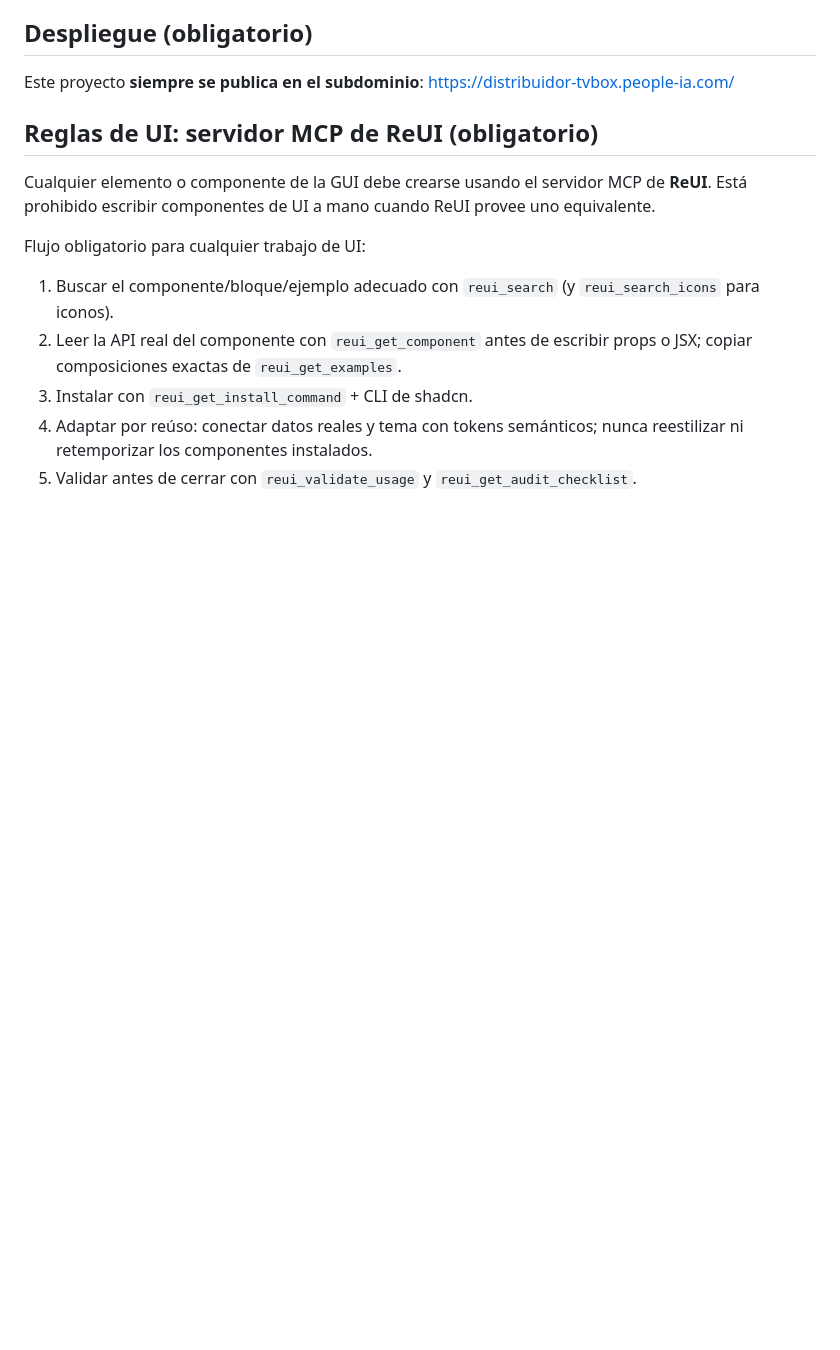
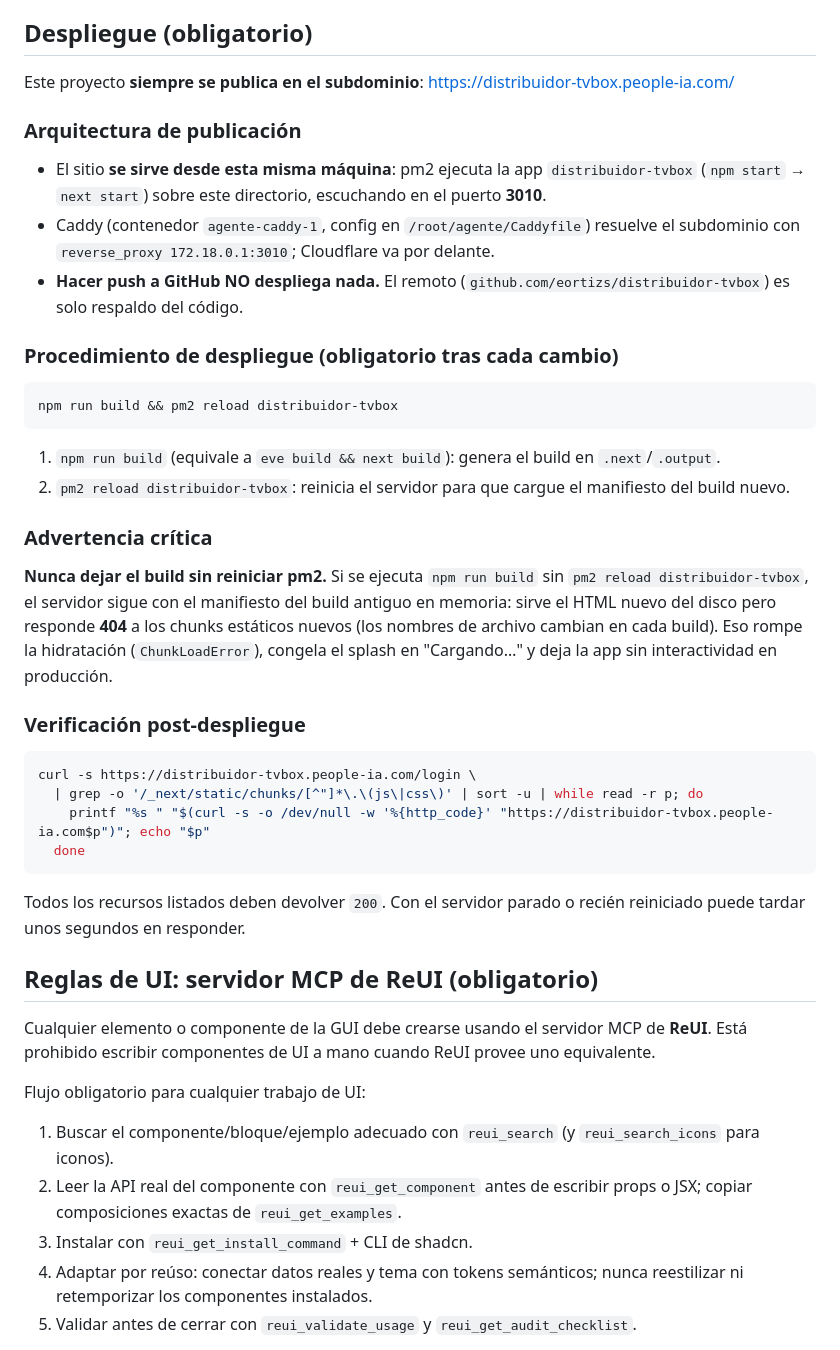
Before and after one commit to eortizs/distribuidor-tvbox, a Markdown page: AGENTS.md, the part around the change. Drawn GitHub-style; blank space fills up the shorter version.

Commit message:
Document deployment: pm2 + next start on this host, reload required after build

````diff
--- a/AGENTS.md
+++ b/AGENTS.md
@@ -11,6 +11,36 @@ This block is written and re-added by `next dev` — verify at `node_modules/nex
 ## Despliegue (obligatorio)
 
 Este proyecto **siempre se publica en el subdominio**: https://distribuidor-tvbox.people-ia.com/
+
+### Arquitectura de publicación
+
+- El sitio **se sirve desde esta misma máquina**: pm2 ejecuta la app `distribuidor-tvbox` (`npm start` → `next start`) sobre este directorio, escuchando en el puerto **3010**.
+- Caddy (contenedor `agente-caddy-1`, config en `/root/agente/Caddyfile`) resuelve el subdominio con `reverse_proxy 172.18.0.1:3010`; Cloudflare va por delante.
+- **Hacer push a GitHub NO despliega nada.** El remoto (`github.com/eortizs/distribuidor-tvbox`) es solo respaldo del código.
+
+### Procedimiento de despliegue (obligatorio tras cada cambio)
+
+```bash
+npm run build && pm2 reload distribuidor-tvbox
+```
+
+1. `npm run build` (equivale a `eve build && next build`): genera el build en `.next`/`.output`.
+2. `pm2 reload distribuidor-tvbox`: reinicia el servidor para que cargue el manifiesto del build nuevo.
+
+### Advertencia crítica
+
+**Nunca dejar el build sin reiniciar pm2.** Si se ejecuta `npm run build` sin `pm2 reload distribuidor-tvbox`, el servidor sigue con el manifiesto del build antiguo en memoria: sirve el HTML nuevo del disco pero responde **404** a los chunks estáticos nuevos (los nombres de archivo cambian en cada build). Eso rompe la hidratación (`ChunkLoadError`), congela el splash en "Cargando…" y deja la app sin interactividad en producción.
+
+### Verificación post-despliegue
+
+```bash
+curl -s https://distribuidor-tvbox.people-ia.com/login \
+  | grep -o '/_next/static/chunks/[^"]*\.\(js\|css\)' | sort -u | while read -r p; do
+    printf "%s " "$(curl -s -o /dev/null -w '%{http_code}' "https://distribuidor-tvbox.people-ia.com$p")"; echo "$p"
+  done
+```
+
+Todos los recursos listados deben devolver `200`. Con el servidor parado o recién reiniciado puede tardar unos segundos en responder.
 
 ## Reglas de UI: servidor MCP de ReUI (obligatorio)
 
````
